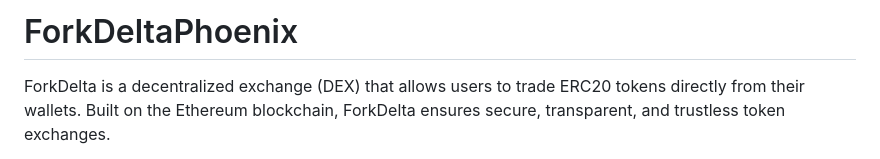
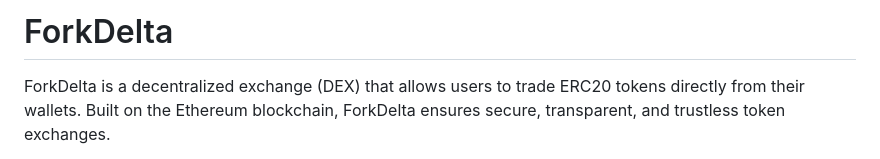
Before and after one commit to ZCHGorg/ForkDeltaPhoenix, a Markdown page: README.md, the part around one of its changes. Rendered like a GitHub page.

```diff
--- a/README.md
+++ b/README.md
@@ -1,4 +1,4 @@
-# ForkDeltaPhoenix
+# ForkDelta
 
 ForkDelta is a decentralized exchange (DEX) that allows users to trade ERC20 tokens directly from their wallets. Built on the Ethereum blockchain, ForkDelta ensures secure, transparent, and trustless token exchanges.
 
```
Also changed, not shown: other parts of README.md (+5 -6 lines).
